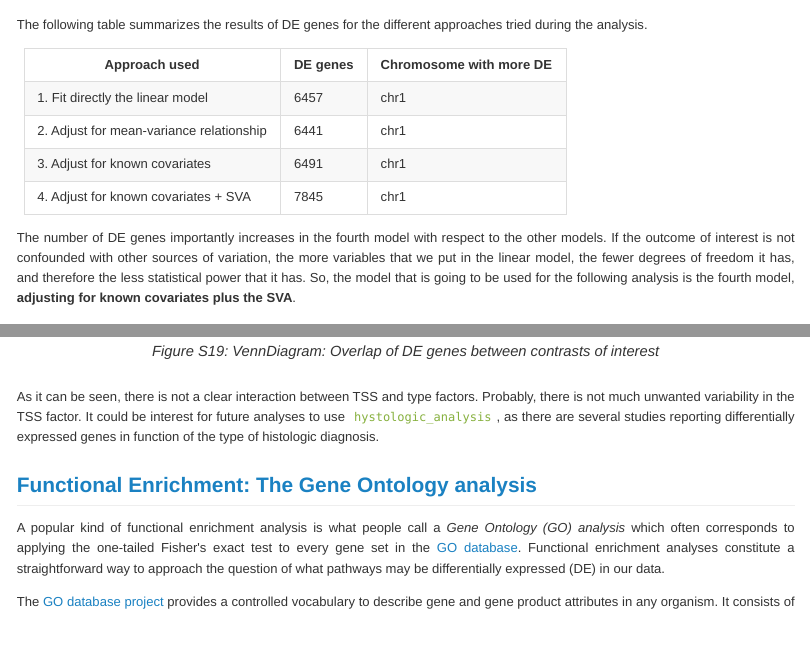
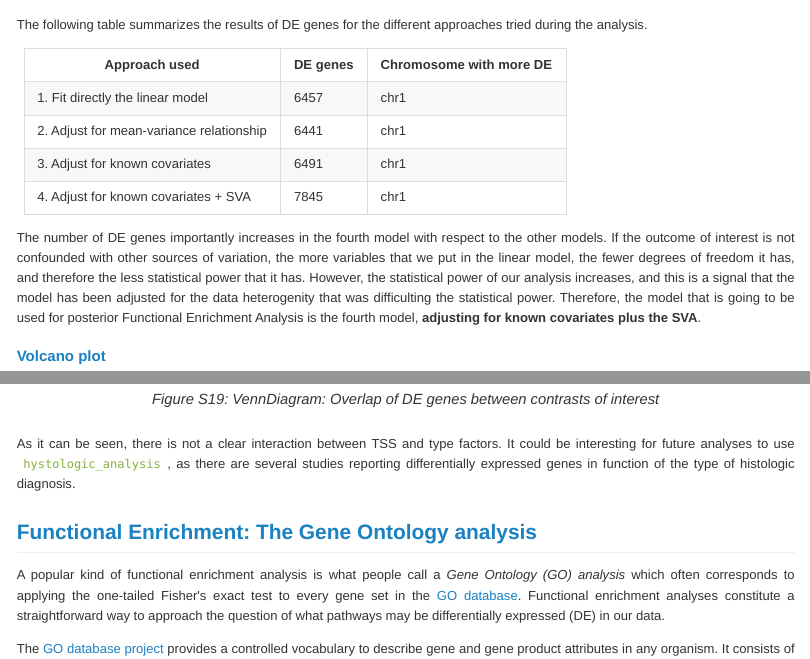
Before and after one commit to atinanit/IEO_UCEC, an R Markdown document (projectseUCEC.Rmd): the page in a window 1100 px wide, from 1400 px down, and a second part further down, joined at a grey line. The pictures show the output file projectseUCEC.md that the author committed with the source, drawn offline in the style of GitHub; long lines of code are wrapped.

Commit message:
Problem with statistical power solved

````diff
--- a/projectseUCEC.Rmd
+++ b/projectseUCEC.Rmd
@@ -884,7 +884,7 @@ Approach used | DE genes | Chromosome with more DE
 3. Adjust for known covariates | `r length(DEgenes3)` | `r names(sort(table(tt3$chr[tt3$adj.P.Val < FDRcutoff]), decreasing = TRUE)[1])`
 4. Adjust for known covariates + SVA | `r length(DEgenes4)` | `r names(sort(table(tt4$chr[tt4$adj.P.Val < FDRcutoff]), decreasing = TRUE)[1])`
 
-The number of DE genes importantly increases in the fourth model with respect to the other models. If the outcome of interest is not confounded with other sources of variation, the more variables that we put in the linear model, the fewer degrees of freedom it has, and therefore the less statistical power that it has. So, the model that is going to be used for the following analysis is the fourth model, **adjusting for known covariates plus the SVA**.
+The number of DE genes importantly increases in the fourth model with respect to the other models. If the outcome of interest is not confounded with other sources of variation, the more variables that we put in the linear model, the fewer degrees of freedom it has, and therefore the less statistical power that it has. However, the statistical power of our analysis increases, and this is a signal that the model has been adjusted for the data heterogenity that was difficulting the statistical power. Therefore, the model that is going to be used for posterior Functional Enrichment Analysis is the fourth model, **adjusting for known covariates plus the SVA**.
 
 ### Volcano plot
 
@@ -960,7 +960,7 @@ res <- decideTests(fit6, p.value = 0.1)
 vennDiagram(res)
 ```
 
-As it can be seen, there is not a clear interaction between TSS and type factors. Probably, there is not much unwanted variability in the TSS factor. It could be interest for future analyses to use `hystologic_analysis`, as there are several studies reporting differentially expressed genes in function of the type of histologic diagnosis.
+As it can be seen, there is not a clear interaction between TSS and type factors. It could be interesting for future analyses to use `hystologic_analysis`, as there are several studies reporting differentially expressed genes in function of the type of histologic diagnosis.
 
 ## Functional Enrichment: The Gene Ontology analysis
 
````
Also changed, not shown: projectseUCEC.html, projectseUCEC.md.
